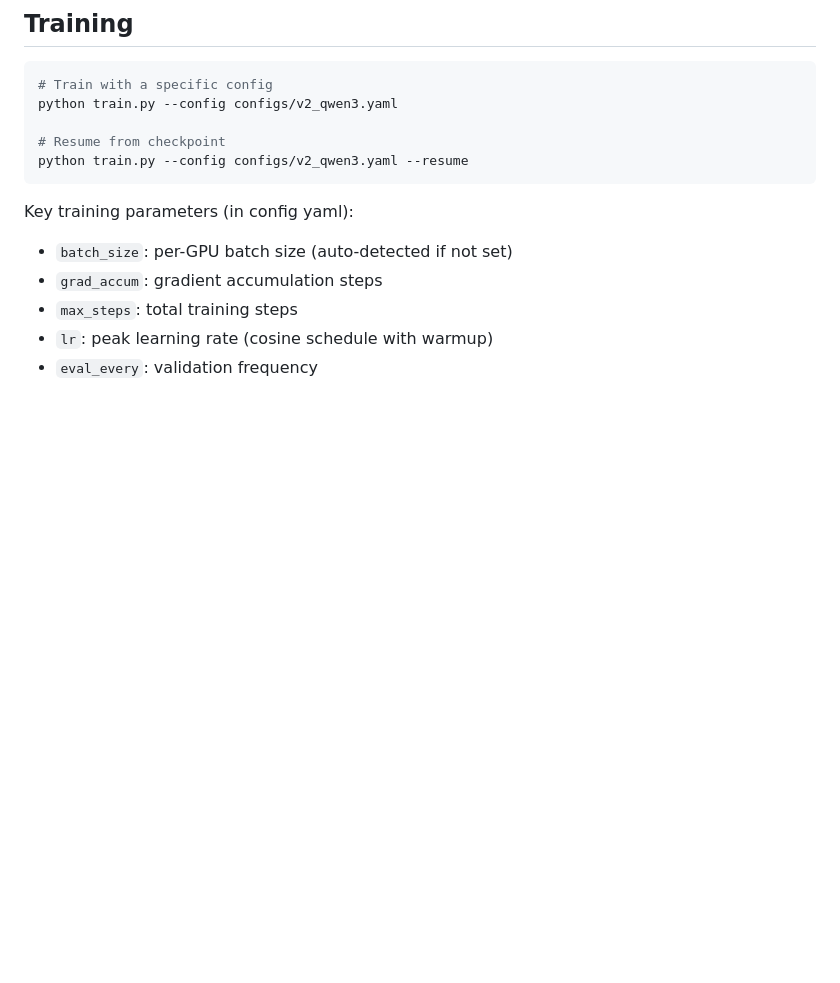
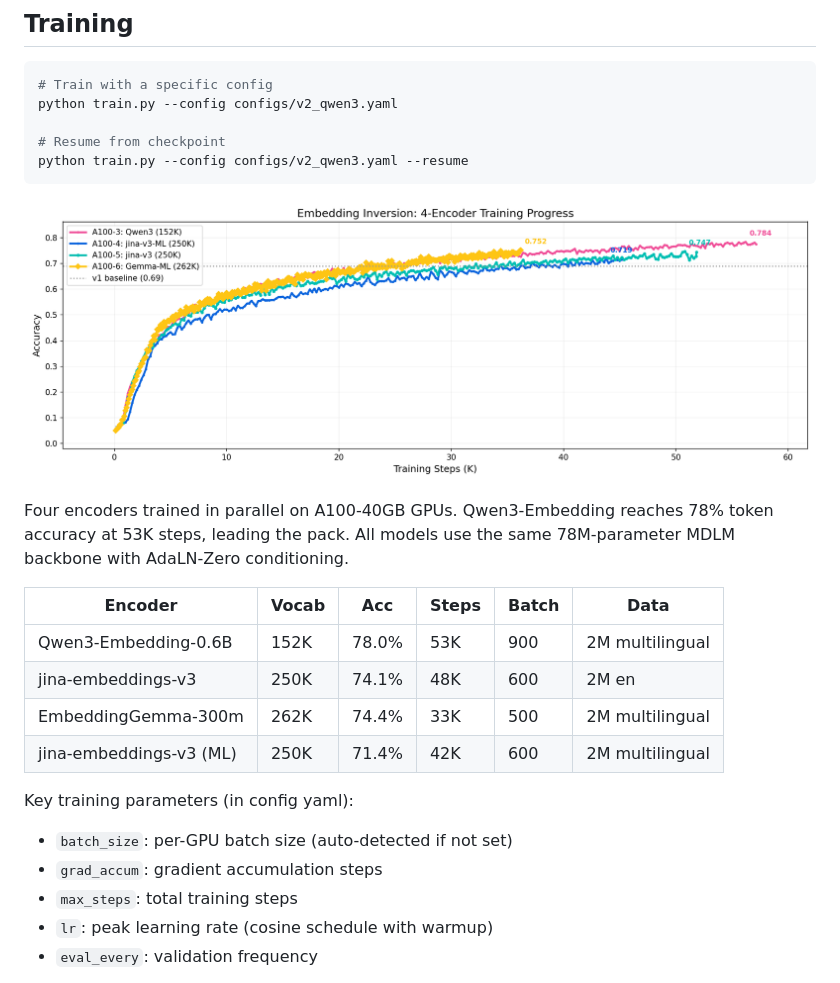
Before and after one commit to Jamsius/embedding-inversion-demo, a Markdown page: README.md, the part around the change. GitHub-like rendering; pictures changed too: training-curve.png (added); blank space fills up the shorter version.

Commit message:
add training curve and encoder comparison table

````diff
--- a/README.md
+++ b/README.md
@@ -54,6 +54,17 @@ python train.py --config configs/v2_qwen3.yaml
 python train.py --config configs/v2_qwen3.yaml --resume
 ```
 
+![Training Curve](training-curve.png)
+
+Four encoders trained in parallel on A100-40GB GPUs. Qwen3-Embedding reaches 78% token accuracy at 53K steps, leading the pack. All models use the same 78M-parameter MDLM backbone with AdaLN-Zero conditioning.
+
+| Encoder | Vocab | Acc | Steps | Batch | Data |
+|---------|-------|-----|-------|-------|------|
+| Qwen3-Embedding-0.6B | 152K | 78.0% | 53K | 900 | 2M multilingual |
+| jina-embeddings-v3 | 250K | 74.1% | 48K | 600 | 2M en |
+| EmbeddingGemma-300m | 262K | 74.4% | 33K | 500 | 2M multilingual |
+| jina-embeddings-v3 (ML) | 250K | 71.4% | 42K | 600 | 2M multilingual |
+
 Key training parameters (in config yaml):
 - `batch_size`: per-GPU batch size (auto-detected if not set)
 - `grad_accum`: gradient accumulation steps
````
